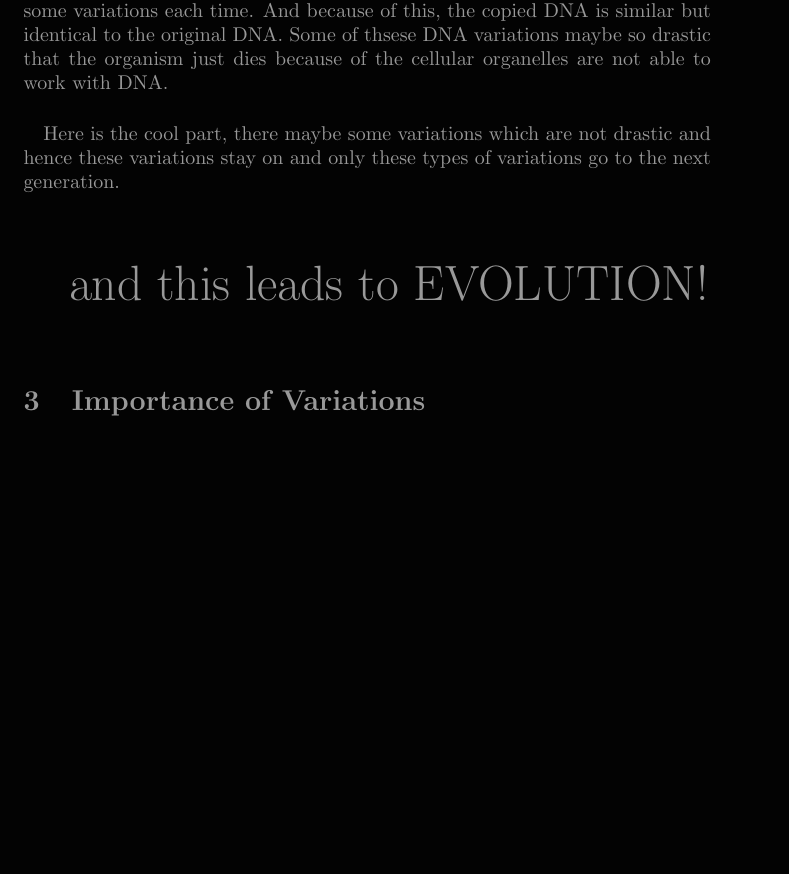
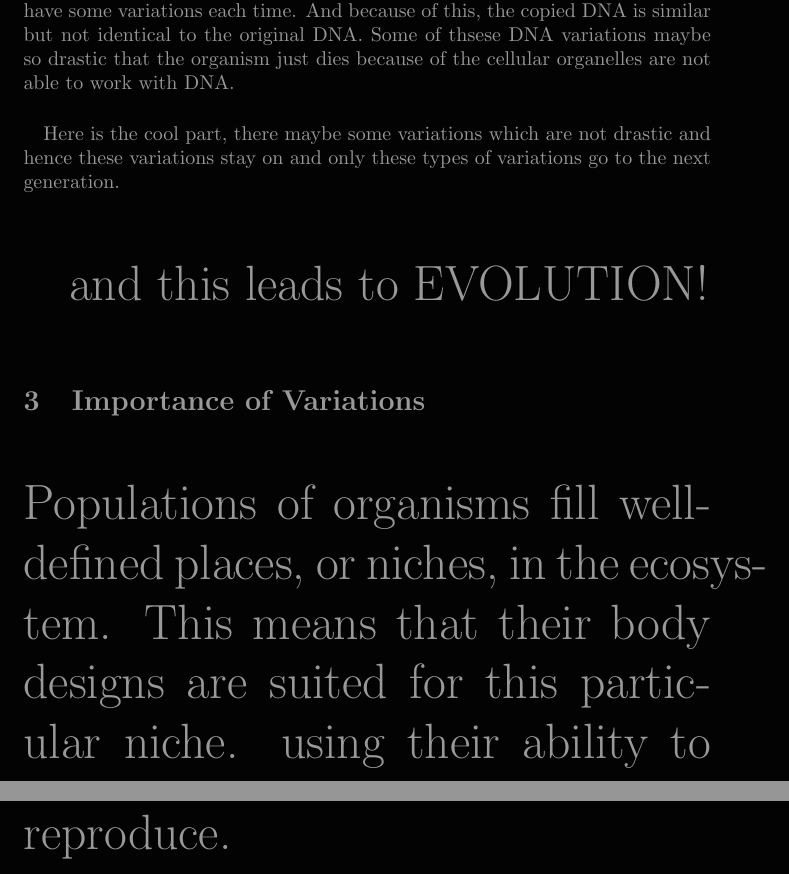
Before and after one commit to tusharhero/latex-notes, a LaTeX document (biology/How_do_Organisms_Reproduce/How_do_Organisms_Reproduce?.tex): part of page 2 of 2 before the commit and two parts of pages 2 and 3 of 3 after it, the two joined at a grey line, cut so that both start at the same text, the shorter picture padded with empty space. Compiled offline with pdfLaTeX.

Commit message:
added some text

```diff
--- a/biology/How_do_Organisms_Reproduce/How_do_Organisms_Reproduce?.tex
+++ b/biology/How_do_Organisms_Reproduce/How_do_Organisms_Reproduce?.tex
@@ -37,11 +37,14 @@
     The answer to this question will depend on how accurately the copying reactions involved occur.
     No bio-chemical reaction is absolutely reliable.
     Therefore, it is only to be expected that the process of copying the DNA will have some variations each time.
-    And because of this, the copied DNA is similar but identical to the original DNA.
+    And because of this, the copied DNA is similar but not identical to the original DNA.
     Some of thsese DNA variations maybe so drastic that the organism just dies because of the cellular organelles are not able to work with DNA.
     \paragraph{}
     Here is the cool part, there maybe some variations which are not drastic and hence these variations stay on and only these types of variations go to the next generation.\\
     \paragraph{}
     \Huge{and this leads to EVOLUTION!}
     \section{Importance of Variations}
+    Populations of organisms fill well-defined places, or niches, in the ecosystem.
+    This means that their body designs are suited for this particular niche.
+    using their ability to reproduce.
 \end{document}
```
